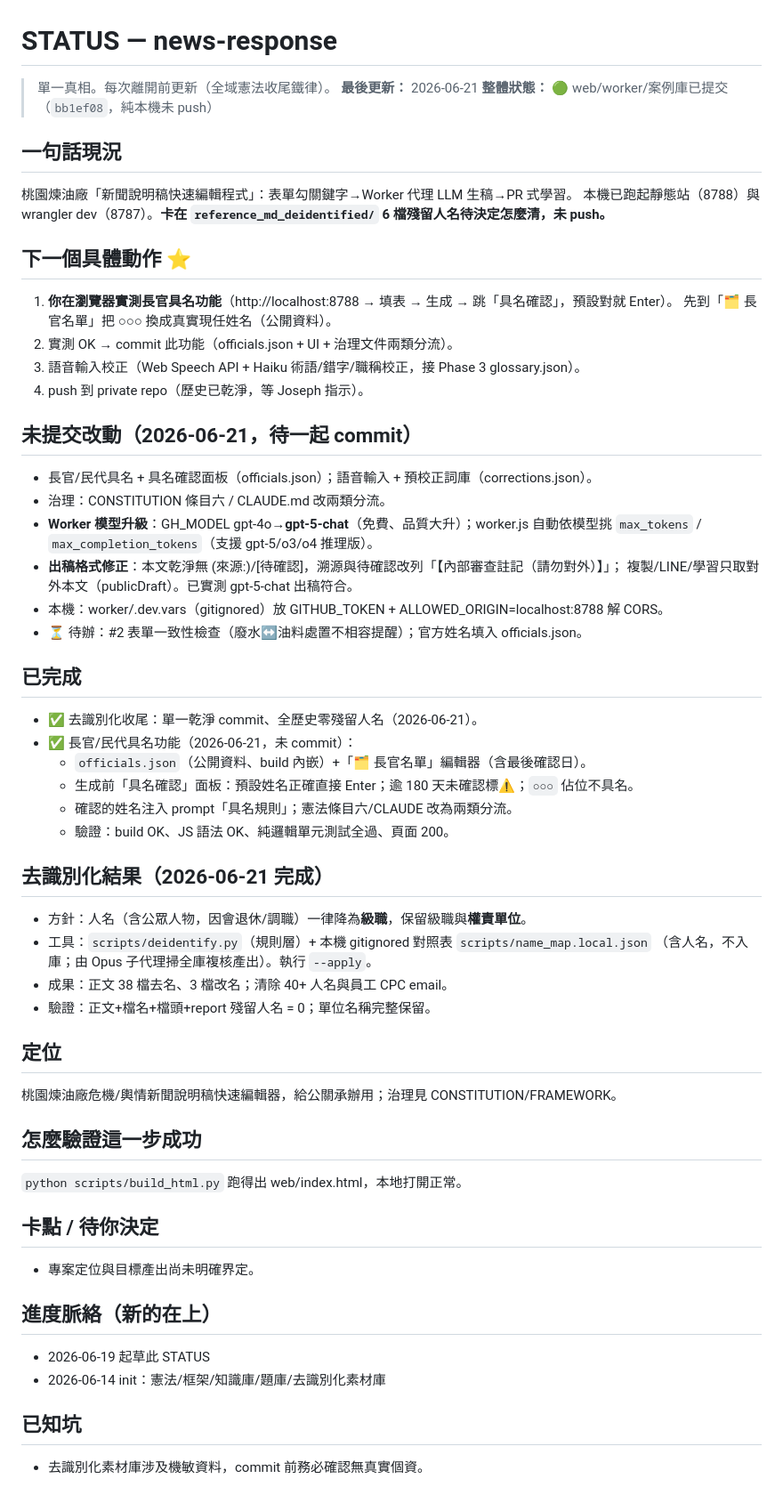
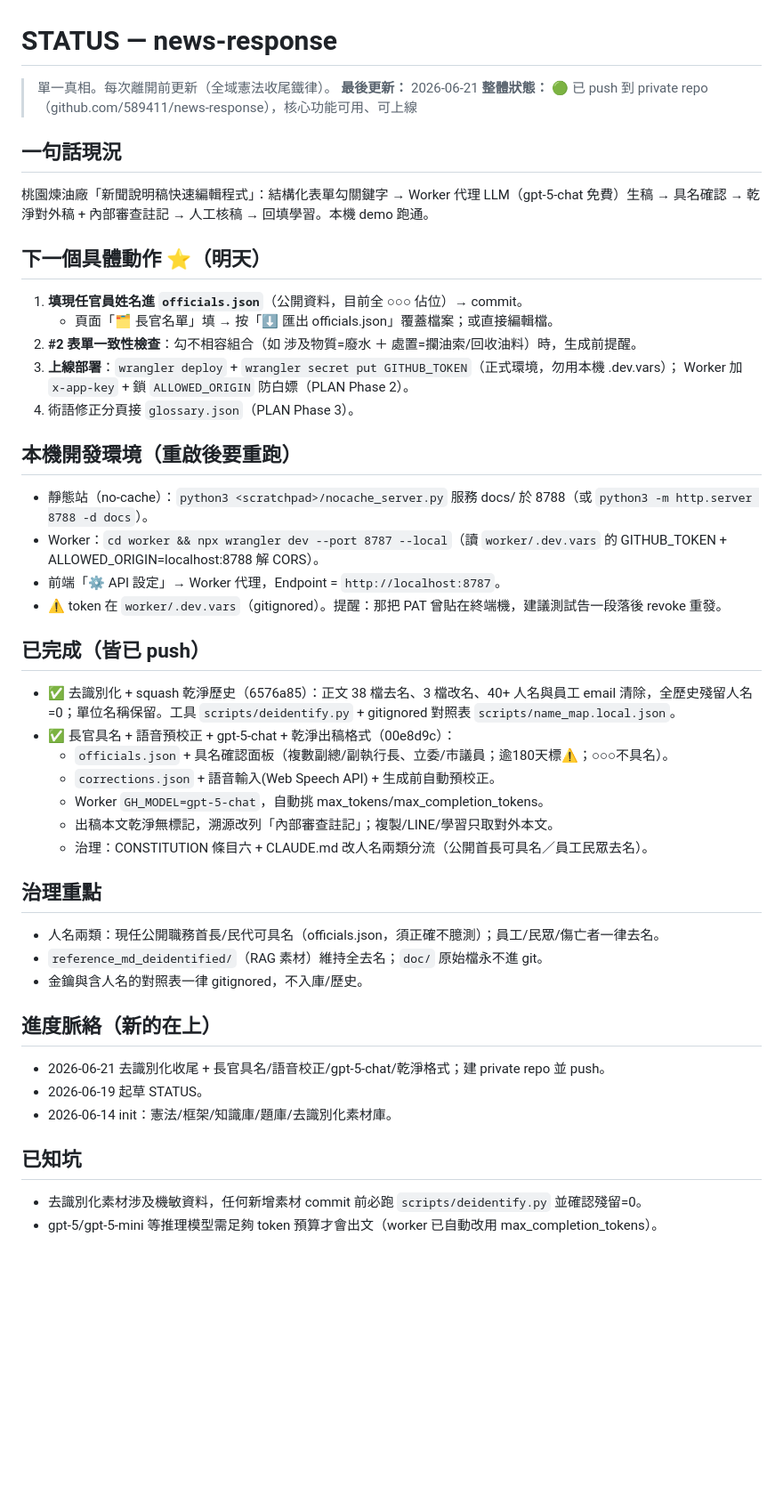
Before and after one commit to CPCTR/news-response, a Markdown page: STATUS.md, the part around the change. Shown at 89% size. GitHub-like rendering; blank space fills up the shorter version.

Commit message:
docs: 更新 STATUS（已 push、明天待辦、本機環境）

```diff
--- a/STATUS.md
+++ b/STATUS.md
@@ -2,56 +2,44 @@
 
 > 單一真相。每次離開前更新（全域憲法收尾鐵律）。
 **最後更新：** 2026-06-21
-**整體狀態：** 🟢 web/worker/案例庫已提交（`bb1ef08`，純本機未 push）
+**整體狀態：** 🟢 已 push 到 private repo（github.com/589411/news-response），核心功能可用、可上線
 
 ## 一句話現況
-桃園煉油廠「新聞說明稿快速編輯程式」：表單勾關鍵字→Worker 代理 LLM 生稿→PR 式學習。
-本機已跑起靜態站（8788）與 wrangler dev（8787）。**卡在 `reference_md_deidentified/` 6 檔殘留人名待決定怎麼清，未 push。**
+桃園煉油廠「新聞說明稿快速編輯程式」：結構化表單勾關鍵字 → Worker 代理 LLM（gpt-5-chat 免費）生稿 → 具名確認 → 乾淨對外稿 + 內部審查註記 → 人工核稿 → 回填學習。本機 demo 跑通。
 
-## 下一個具體動作 ⭐
-1. **你在瀏覽器實測長官具名功能**（http://localhost:8788 → 填表 → 生成 → 跳「具名確認」，預設對就 Enter）。
-   先到「🗂 長官名單」把 ○○○ 換成真實現任姓名（公開資料）。
-2. 實測 OK → commit 此功能（officials.json + UI + 治理文件兩類分流）。
-3. 語音輸入校正（Web Speech API + Haiku 術語/錯字/職稱校正，接 Phase 3 glossary.json）。
-4. push 到 private repo（歷史已乾淨，等 Joseph 指示）。
+## 下一個具體動作 ⭐（明天）
+1. **填現任官員姓名進 `officials.json`**（公開資料，目前全 ○○○ 佔位）→ commit。
+   - 頁面「🗂 長官名單」填 → 按「⬇ 匯出 officials.json」覆蓋檔案；或直接編輯檔。
+2. **#2 表單一致性檢查**：勾不相容組合（如 涉及物質=廢水 ＋ 處置=攔油索/回收油料）時，生成前提醒。
+3. **上線部署**：`wrangler deploy` + `wrangler secret put GITHUB_TOKEN`（正式環境，勿用本機 .dev.vars）；
+   Worker 加 `x-app-key` + 鎖 `ALLOWED_ORIGIN` 防白嫖（PLAN Phase 2）。
+4. 術語修正分頁接 `glossary.json`（PLAN Phase 3）。
 
-## 未提交改動（2026-06-21，待一起 commit）
-- 長官/民代具名 + 具名確認面板（officials.json）；語音輸入 + 預校正詞庫（corrections.json）。
-- 治理：CONSTITUTION 條目六 / CLAUDE.md 改兩類分流。
-- **Worker 模型升級**：GH_MODEL gpt-4o→**gpt-5-chat**（免費、品質大升）；worker.js 自動依模型挑
-  `max_tokens` / `max_completion_tokens`（支援 gpt-5/o3/o4 推理版）。
-- **出稿格式修正**：本文乾淨無 (來源:)/[待確認]，溯源與待確認改列「【內部審查註記（請勿對外）】」；
-  複製/LINE/學習只取對外本文（publicDraft）。已實測 gpt-5-chat 出稿符合。
-- 本機：worker/.dev.vars（gitignored）放 GITHUB_TOKEN + ALLOWED_ORIGIN=localhost:8788 解 CORS。
-- ⏳ 待辦：#2 表單一致性檢查（廢水↔油料處置不相容提醒）；官方姓名填入 officials.json。
+## 本機開發環境（重啟後要重跑）
+- 靜態站（no-cache）：`python3 <scratchpad>/nocache_server.py` 服務 docs/ 於 8788（或 `python3 -m http.server 8788 -d docs`）。
+- Worker：`cd worker && npx wrangler dev --port 8787 --local`（讀 `worker/.dev.vars` 的 GITHUB_TOKEN + ALLOWED_ORIGIN=localhost:8788 解 CORS）。
+- 前端「⚙ API 設定」→ Worker 代理，Endpoint = `http://localhost:8787`。
+- ⚠ token 在 `worker/.dev.vars`（gitignored）。提醒：那把 PAT 曾貼在終端機，建議測試告一段落後 revoke 重發。
 
-## 已完成
-- ✅ 去識別化收尾：單一乾淨 commit、全歷史零殘留人名（2026-06-21）。
-- ✅ 長官/民代具名功能（2026-06-21，未 commit）：
-  - `officials.json`（公開資料、build 內嵌）+「🗂 長官名單」編輯器（含最後確認日）。
-  - 生成前「具名確認」面板：預設姓名正確直接 Enter；逾 180 天未確認標⚠；`○○○` 佔位不具名。
-  - 確認的姓名注入 prompt「具名規則」；憲法條目六/CLAUDE 改為兩類分流。
-  - 驗證：build OK、JS 語法 OK、純邏輯單元測試全過、頁面 200。
+## 已完成（皆已 push）
+- ✅ 去識別化 + squash 乾淨歷史（6576a85）：正文 38 檔去名、3 檔改名、40+ 人名與員工 email 清除，全歷史殘留人名=0；單位名稱保留。工具 `scripts/deidentify.py` + gitignored 對照表 `scripts/name_map.local.json`。
+- ✅ 長官具名 + 語音預校正 + gpt-5-chat + 乾淨出稿格式（00e8d9c）：
+  - `officials.json` + 具名確認面板（複數副總/副執行長、立委/市議員；逾180天標⚠；○○○不具名）。
+  - `corrections.json` + 語音輸入(Web Speech API) + 生成前自動預校正。
+  - Worker `GH_MODEL=gpt-5-chat`，自動挑 max_tokens/max_completion_tokens。
+  - 出稿本文乾淨無標記，溯源改列「內部審查註記」；複製/LINE/學習只取對外本文。
+  - 治理：CONSTITUTION 條目六 + CLAUDE.md 改人名兩類分流（公開首長可具名／員工民眾去名）。
 
-## 去識別化結果（2026-06-21 完成）
-- 方針：人名（含公眾人物，因會退休/調職）一律降為**級職**，保留級職與**權責單位**。
-- 工具：`scripts/deidentify.py`（規則層）+ 本機 gitignored 對照表 `scripts/name_map.local.json`
-  （含人名，不入庫；由 Opus 子代理掃全庫複核產出）。執行 `--apply`。
-- 成果：正文 38 檔去名、3 檔改名；清除 40+ 人名與員工 CPC email。
-- 驗證：正文+檔名+檔頭+report 殘留人名 = 0；單位名稱完整保留。
-
-## 定位
-桃園煉油廠危機/輿情新聞說明稿快速編輯器，給公關承辦用；治理見 CONSTITUTION/FRAMEWORK。
-
-## 怎麼驗證這一步成功
-`python scripts/build_html.py` 跑得出 web/index.html，本地打開正常。
-
-## 卡點 / 待你決定
-- 專案定位與目標產出尚未明確界定。
+## 治理重點
+- 人名兩類：現任公開職務首長/民代可具名（officials.json，須正確不臆測）；員工/民眾/傷亡者一律去名。
+- `reference_md_deidentified/`（RAG 素材）維持全去名；`doc/` 原始檔永不進 git。
+- 金鑰與含人名的對照表一律 gitignored，不入庫/歷史。
 
 ## 進度脈絡（新的在上）
-- 2026-06-19 起草此 STATUS
-- 2026-06-14 init：憲法/框架/知識庫/題庫/去識別化素材庫
+- 2026-06-21 去識別化收尾 + 長官具名/語音校正/gpt-5-chat/乾淨格式；建 private repo 並 push。
+- 2026-06-19 起草 STATUS。
+- 2026-06-14 init：憲法/框架/知識庫/題庫/去識別化素材庫。
 
 ## 已知坑
-- 去識別化素材庫涉及機敏資料，commit 前務必確認無真實個資。
+- 去識別化素材涉及機敏資料，任何新增素材 commit 前必跑 `scripts/deidentify.py` 並確認殘留=0。
+- gpt-5/gpt-5-mini 等推理模型需足夠 token 預算才會出文（worker 已自動改用 max_completion_tokens）。
```
